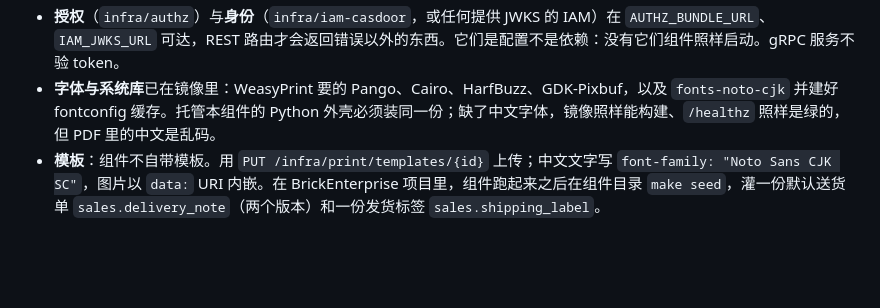
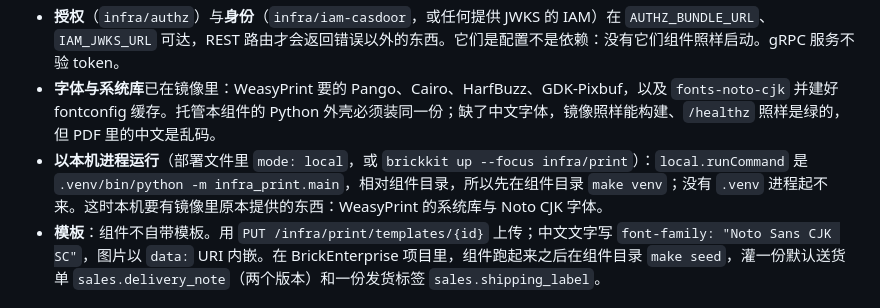
Before and after one commit to brickKit/infra-print, a Markdown page: BRICKKIT.zh.md, the part around the change. Drawn GitHub-style; blank space fills up the shorter version.

```diff
--- a/BRICKKIT.zh.md
+++ b/BRICKKIT.zh.md
@@ -23,6 +23,7 @@
 - **NATS** 在 `NATS_URL` 可达：渲染事件经 outbox 表与后台推送发出；NATS 不可达时组件照常启动，事件在 outbox 里等着。
 - **授权**（`infra/authz`）与**身份**（`infra/iam-casdoor`，或任何提供 JWKS 的 IAM）在 `AUTHZ_BUNDLE_URL`、`IAM_JWKS_URL` 可达，REST 路由才会返回错误以外的东西。它们是配置不是依赖：没有它们组件照样启动。gRPC 服务不验 token。
 - **字体与系统库**已在镜像里：WeasyPrint 要的 Pango、Cairo、HarfBuzz、GDK-Pixbuf，以及 `fonts-noto-cjk` 并建好 fontconfig 缓存。托管本组件的 Python 外壳必须装同一份；缺了中文字体，镜像照样能构建、`/healthz` 照样是绿的，但 PDF 里的中文是乱码。
+- **以本机进程运行**（部署文件里 `mode: local`，或 `brickkit up --focus infra/print`）：`local.runCommand` 是 `.venv/bin/python -m infra_print.main`，相对组件目录，所以先在组件目录 `make venv`；没有 `.venv` 进程起不来。这时本机要有镜像里原本提供的东西：WeasyPrint 的系统库与 Noto CJK 字体。
 - **模板**：组件不自带模板。用 `PUT /infra/print/templates/{id}` 上传；中文文字写 `font-family: "Noto Sans CJK SC"`，图片以 `data:` URI 内嵌。在 BrickEnterprise 项目里，组件跑起来之后在组件目录 `make seed`，灌一份默认送货单 `sales.delivery_note`（两个版本）和一份发货标签 `sales.shipping_label`。
 
 ## 依赖说明
```
Also changed, not shown: BRICKKIT.md (+1 -0 lines).
